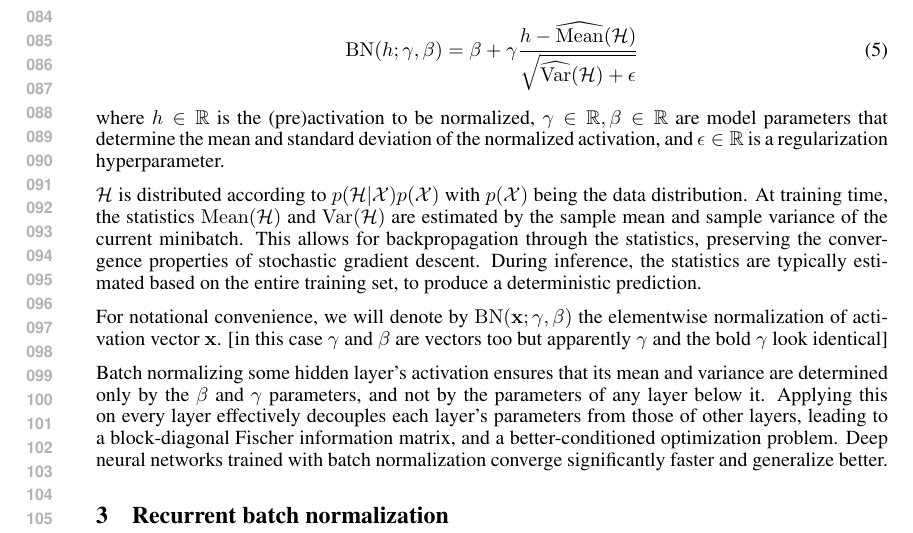
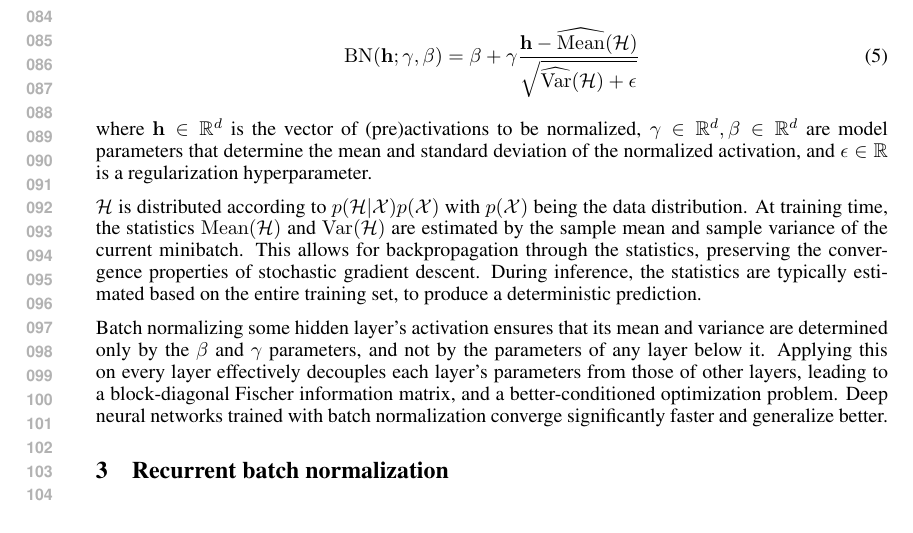
Before and after one commit to cooijmanstim/recurrent-batch-normalization, a LaTeX paper (paper/index.tex): part of page 2 of 6 before the commit and part of page 2 of 5 after it, cut so that both start at the same text. Compiled offline with pdfLaTeX.

Commit message:
introduce BN for vectors

```diff
--- a/paper/index.tex
+++ b/paper/index.tex
@@ -136,21 +136,18 @@ Batch normalization is a simple reparameterization applied to neural network pre
 The batch normalizing transform is as follows:
 
 \begin{align}
-\mathrm{BN}(h; \gamma, \beta) =
+\mathrm{BN}(\vect{h}; \gamma, \beta) =
   \beta + \gamma
-  \frac{h -   \widehat{\mathrm{Mean}}(\mathcal{H})}
-       {\sqrt{\widehat{\mathrm{Var }}(\mathcal{H}) + \epsilon}}
+  \frac{\vect{h} -   \widehat{\mathrm{Mean}}(\mathcal{H})}
+       {       \sqrt{\widehat{\mathrm{Var }}(\mathcal{H}) + \epsilon}}
 \end{align}
 
-where $h \in \reals$ is the (pre)activation to be normalized, $\gamma \in \reals, \beta \in \reals$ are model parameters that determine the mean and standard deviation of the normalized activation, and $\epsilon \in \reals$ is a regularization hyperparameter.
+where $\vect{h} \in \reals^d$ is the vector of (pre)activations to be normalized, $\gamma \in \reals^d, \beta \in \reals^d$ are model parameters that determine the mean and standard deviation of the normalized activation, and $\epsilon \in \reals$ is a regularization hyperparameter.
 
 $\mathcal{H}$ is distributed according to $p(\mathcal{H}|\mathcal{X}) p(\mathcal{X})$ with $p(\mathcal{X})$ being the data distribution.
 At training time, the statistics $\mathrm{Mean}(\mathcal{H})$ and $\mathrm{Var}(\mathcal{H})$ are estimated by the sample mean and sample variance of the current minibatch.
 This allows for backpropagation through the statistics, preserving the convergence properties of stochastic gradient descent.
 During inference, the statistics are typically estimated based on the entire training set, to produce a deterministic prediction.
-
-For notational convenience, we will denote by $\mathrm{BN}(\vect{x}; \vect{\gamma}, \vect{\beta})$ the elementwise normalization of activation vector $\vect{x}$.
-[in this case $\gamma$ and $\beta$ are vectors too but apparently $\gamma$ and the bold $\mathrm{\gamma}$ look identical]
 
 Batch normalizing some hidden layer's activation ensures that its mean and variance are determined only by the $\beta$ and $\gamma$ parameters, and not by the parameters of any layer below it.
 Applying this on every layer effectively decouples each layer's parameters from those of other layers, leading to a block-diagonal Fischer information matrix, and a better-conditioned optimization problem.
```
Also changed, not shown: paper/index.tex (10 more changed lines).
